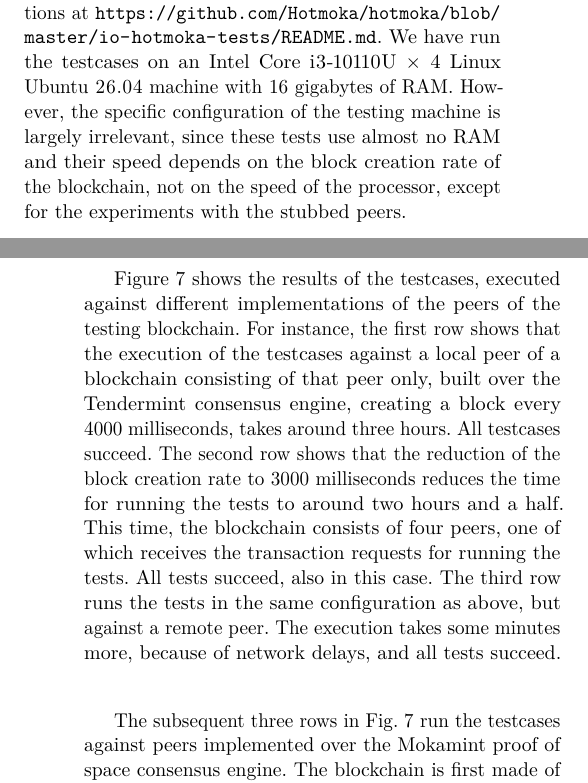
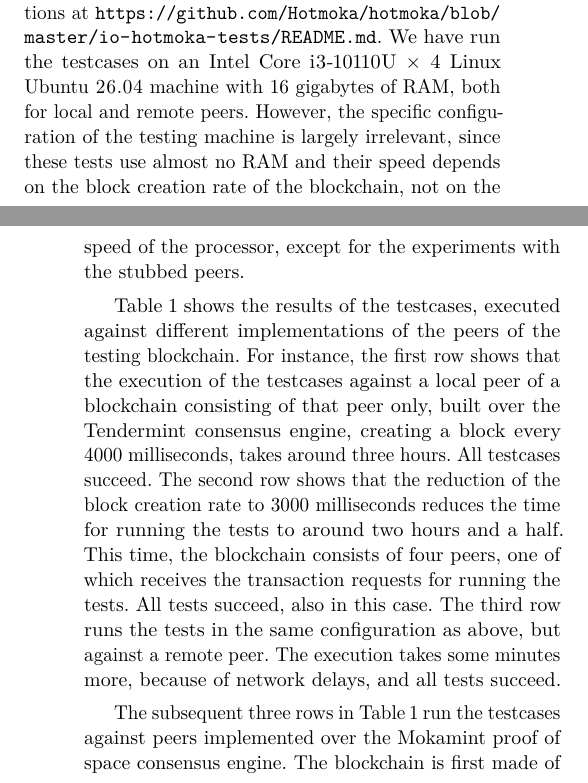
Before and after one commit to spoto/CSV26, a LaTeX paper (main.tex, which reads experiments.tex): two parts of the columns of pages 8 and 9 of 11, joined at a grey line, cut so that both start at the same text. Compiled offline with pdfLaTeX.

Commit message:
Final edits after Sara's comments

```diff
--- a/experiments.tex
+++ b/experiments.tex
@@ -15,7 +15,8 @@ the experiments in this section by following the instructions at
 \url{https://github.com/Hotmoka/hotmoka/blob/master/io-hotmoka-tests/README.md}.
 We have run the testcases on an Intel Core i3-10110U\ $\times$\ 4
 Linux Ubuntu 26.04 machine
-with $16$ gigabytes of RAM. However, the specific configuration of the testing machine
+with $16$ gigabytes of RAM, both for local and remote peers.
+However, the specific configuration of the testing machine
 is largely irrelevant, since these tests use almost no RAM and their speed depends on the
 block creation rate of the blockchain, not on the speed of the processor,
 except for the experiments with the stubbed peers.
@@ -51,11 +52,11 @@ except for the experiments with the stubbed peers.
     but just consume ABI requests; therefore, for them,
     \textbf{\#peers} can only be $1$ and \textbf{rate} has no meaning.
   }
-  \label{fig:experiments}
+  \label{tab:experiments}
   \end{center}
-\end{figure*}
+\end{table*}
 
-\Cref{fig:experiments} shows the results of the testcases, executed against
+\Cref{tab:experiments} shows the results of the testcases, executed against
 different implementations of the peers of the testing blockchain. For instance, the first row shows
 that the execution of the testcases against a local peer of a blockchain consisting of
 that peer only, built over the Tendermint consensus engine, creating a block every $4000$
@@ -67,7 +68,7 @@ All tests succeed, also in this case. The third row runs the tests in the same
 configuration as above, but against a remote peer.
 The execution takes some minutes more, because of network delays, and all tests succeed.
 
-The subsequent three rows in \cref{fig:experiments} run the testcases
+The subsequent three rows in \cref{tab:experiments} run the testcases
 against peers implemented over the Mokamint proof of space consensus engine.
 The blockchain is first made of a single peer creating a block very $4000$
 milliseconds, on average. Then it is made of four peers,
```
Also changed, not shown: conclusion.tex (+2 -2 lines), related.tex (+1 -1 lines), experiments.tex (4 more changed lines).
